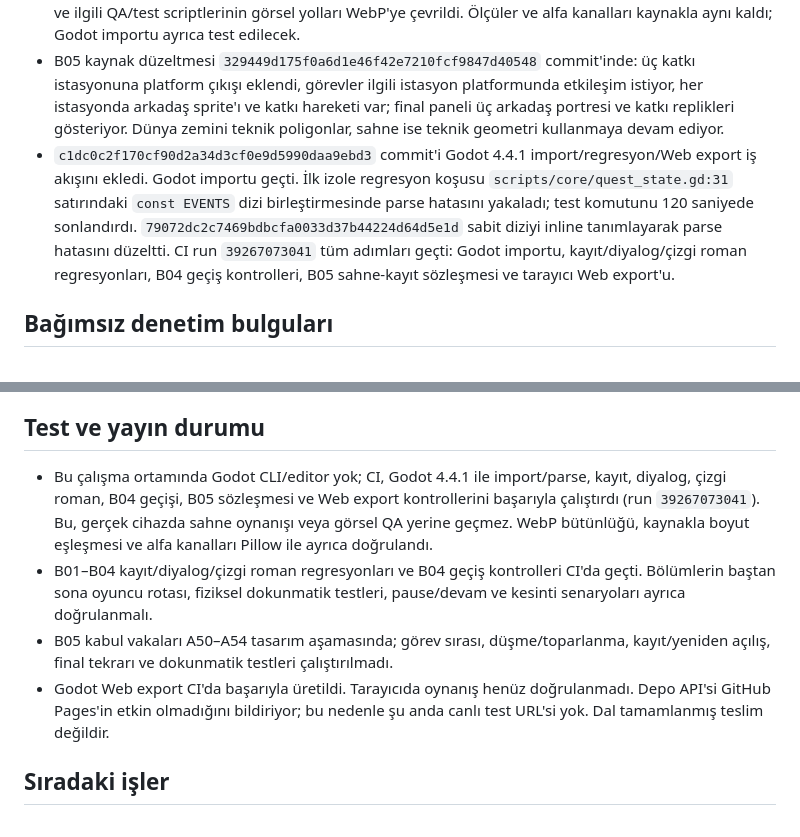
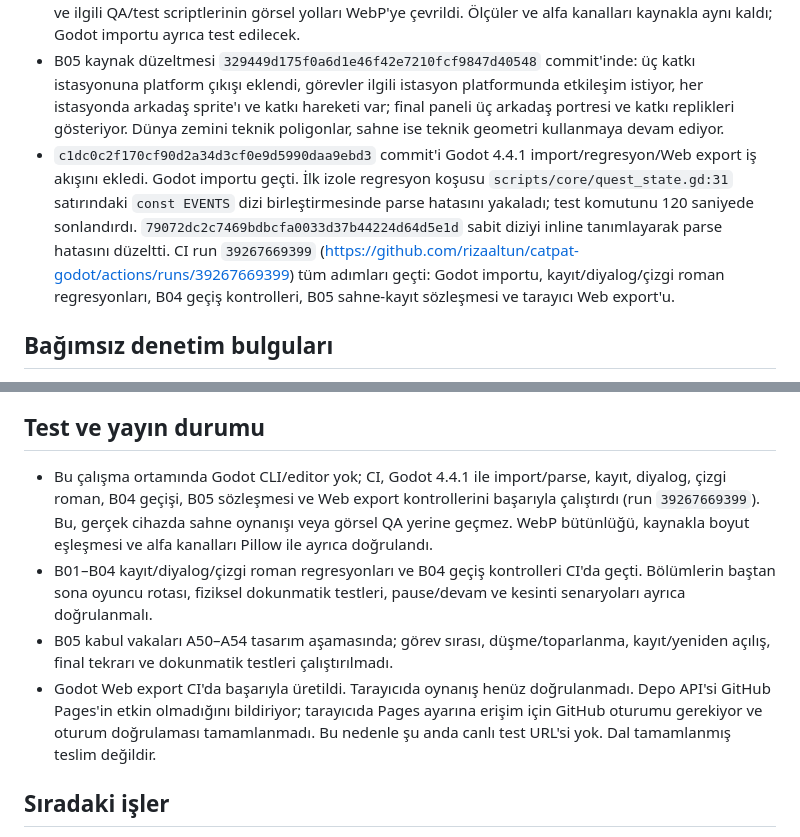
Before and after one commit to rizaaltun/catpat-godot, a Markdown page: docs/DEVAM-NOTU.md, 2 parts joined by grey strips. GitHub-like rendering.

Commit message:
docs: record latest passing Godot run

```diff
--- a/docs/DEVAM-NOTU.md
+++ b/docs/DEVAM-NOTU.md
@@ -15,7 +15,7 @@
 - Kullanıcı 19 Ekim 2026'da yayınevi kitabından gelen proje görsellerinin bu oyun için aktarılmasına izin verdi. PDF/PSD orijinalleri, `preproduction/references/` kitap sayfası taramaları ve taslak temas sayfası public depoya alınmadı.
 - 54 runtime görsel WebP'ye çevrildi (24.62 MB; kaynak PNG'lerden %72 daha küçük); 22 oyun scriptinin ve ilgili QA/test scriptlerinin görsel yolları WebP'ye çevrildi. Ölçüler ve alfa kanalları kaynakla aynı kaldı; Godot importu ayrıca test edilecek.
 - B05 kaynak düzeltmesi `329449d175f0a6d1e46f42e7210fcf9847d40548` commit'inde: üç katkı istasyonuna platform çıkışı eklendi, görevler ilgili istasyon platformunda etkileşim istiyor, her istasyonda arkadaş sprite'ı ve katkı hareketi var; final paneli üç arkadaş portresi ve katkı replikleri gösteriyor. Dünya zemini teknik poligonlar, sahne ise teknik geometri kullanmaya devam ediyor.
-- `c1dc0c2f170cf90d2a34d3cf0e9d5990daa9ebd3` commit'i Godot 4.4.1 import/regresyon/Web export iş akışını ekledi. Godot importu geçti. İlk izole regresyon koşusu `scripts/core/quest_state.gd:31` satırındaki `const EVENTS` dizi birleştirmesinde parse hatasını yakaladı; test komutunu 120 saniyede sonlandırdı. `79072dc2c7469bdbcfa0033d37b44224d64d5e1d` sabit diziyi inline tanımlayarak parse hatasını düzeltti. CI run `39267073041` tüm adımları geçti: Godot importu, kayıt/diyalog/çizgi roman regresyonları, B04 geçiş kontrolleri, B05 sahne-kayıt sözleşmesi ve tarayıcı Web export'u.
+- `c1dc0c2f170cf90d2a34d3cf0e9d5990daa9ebd3` commit'i Godot 4.4.1 import/regresyon/Web export iş akışını ekledi. Godot importu geçti. İlk izole regresyon koşusu `scripts/core/quest_state.gd:31` satırındaki `const EVENTS` dizi birleştirmesinde parse hatasını yakaladı; test komutunu 120 saniyede sonlandırdı. `79072dc2c7469bdbcfa0033d37b44224d64d5e1d` sabit diziyi inline tanımlayarak parse hatasını düzeltti. CI run `39267669399` (https://github.com/rizaaltun/catpat-godot/actions/runs/39267669399) tüm adımları geçti: Godot importu, kayıt/diyalog/çizgi roman regresyonları, B04 geçiş kontrolleri, B05 sahne-kayıt sözleşmesi ve tarayıcı Web export'u.
 
 ## Bağımsız denetim bulguları
 
@@ -27,10 +27,10 @@
 
 ## Test ve yayın durumu
 
-- Bu çalışma ortamında Godot CLI/editor yok; CI, Godot 4.4.1 ile import/parse, kayıt, diyalog, çizgi roman, B04 geçişi, B05 sözleşmesi ve Web export kontrollerini başarıyla çalıştırdı (run `39267073041`). Bu, gerçek cihazda sahne oynanışı veya görsel QA yerine geçmez. WebP bütünlüğü, kaynakla boyut eşleşmesi ve alfa kanalları Pillow ile ayrıca doğrulandı.
+- Bu çalışma ortamında Godot CLI/editor yok; CI, Godot 4.4.1 ile import/parse, kayıt, diyalog, çizgi roman, B04 geçişi, B05 sözleşmesi ve Web export kontrollerini başarıyla çalıştırdı (run `39267669399`). Bu, gerçek cihazda sahne oynanışı veya görsel QA yerine geçmez. WebP bütünlüğü, kaynakla boyut eşleşmesi ve alfa kanalları Pillow ile ayrıca doğrulandı.
 - B01–B04 kayıt/diyalog/çizgi roman regresyonları ve B04 geçiş kontrolleri CI'da geçti. Bölümlerin baştan sona oyuncu rotası, fiziksel dokunmatik testleri, pause/devam ve kesinti senaryoları ayrıca doğrulanmalı.
 - B05 kabul vakaları A50–A54 tasarım aşamasında; görev sırası, düşme/toparlanma, kayıt/yeniden açılış, final tekrarı ve dokunmatik testleri çalıştırılmadı.
-- Godot Web export CI'da başarıyla üretildi. Tarayıcıda oynanış henüz doğrulanmadı. Depo API'si GitHub Pages'in etkin olmadığını bildiriyor; bu nedenle şu anda canlı test URL'si yok. Dal tamamlanmış teslim değildir.
+- Godot Web export CI'da başarıyla üretildi. Tarayıcıda oynanış henüz doğrulanmadı. Depo API'si GitHub Pages'in etkin olmadığını bildiriyor; tarayıcıda Pages ayarına erişim için GitHub oturumu gerekiyor ve oturum doğrulaması tamamlanmadı. Bu nedenle şu anda canlı test URL'si yok. Dal tamamlanmış teslim değildir.
 
 ## Sıradaki işler
 
```
